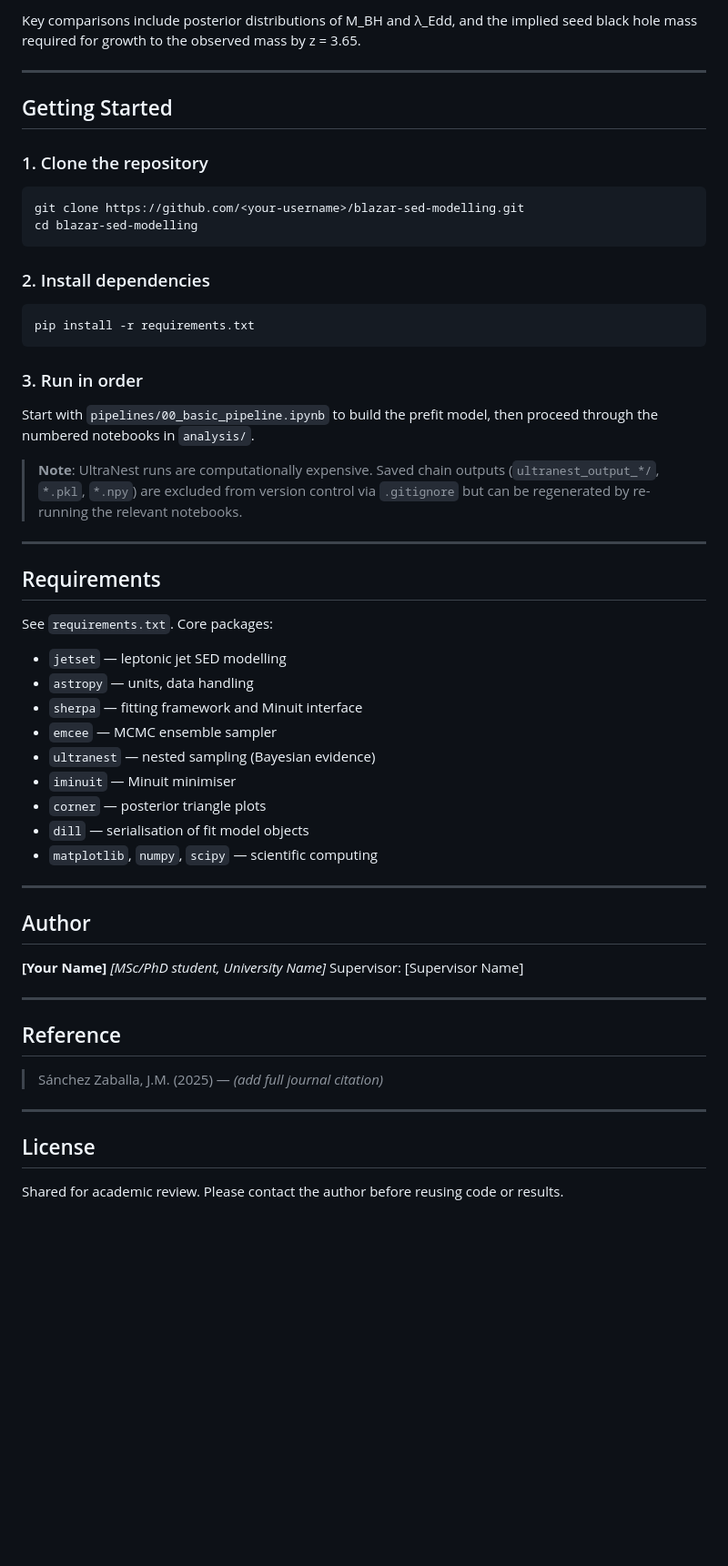
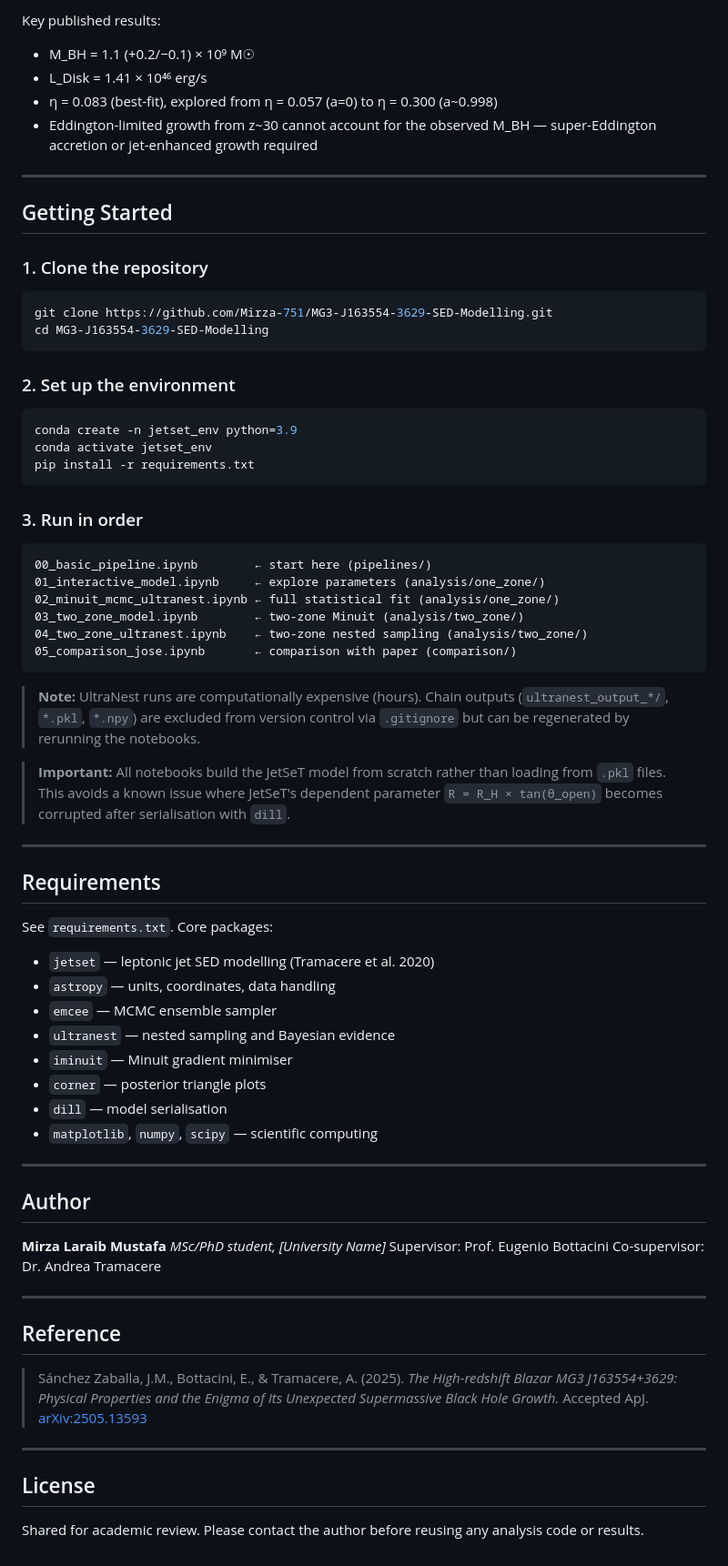
Before and after one commit to Mirza-751/MG3-J163554-3629-SED-Modelling, a Markdown page: README.md, the part around one of its changes. Shown at 91% size. Drawn GitHub-style; blank space fills up the shorter version.

````diff
--- a/README.md
+++ b/README.md
@@ -114,5 +135,9 @@ Results are cross-checked against:
 
-Key comparisons include posterior distributions of M_BH and λ_Edd, and the implied seed black hole mass required for growth to the observed mass by z = 3.65.
+Key published results:
+- M_BH = 1.1 (+0.2/−0.1) × 10⁹ M☉
+- L_Disk = 1.41 × 10⁴⁶ erg/s
+- η = 0.083 (best-fit), explored from η = 0.057 (a=0) to η = 0.300 (a~0.998)
+- Eddington-limited growth from z~30 cannot account for the observed M_BH — super-Eddington accretion or jet-enhanced growth required
 
 ---
 
@@ -120,19 +145,30 @@ Key comparisons include posterior distributions of M_BH and λ_Edd, and the impl
 
 ### 1. Clone the repository
 ```bash
-git clone https://github.com/<your-username>/blazar-sed-modelling.git
-cd blazar-sed-modelling
+git clone https://github.com/Mirza-751/MG3-J163554-3629-SED-Modelling.git
+cd MG3-J163554-3629-SED-Modelling
 ```
 
-### 2. Install dependencies
+### 2. Set up the environment
 ```bash
+conda create -n jetset_env python=3.9
+conda activate jetset_env
 pip install -r requirements.txt
 ```
 
 ### 3. Run in order
-Start with `pipelines/00_basic_pipeline.ipynb` to build the prefit model, then proceed through the numbered notebooks in `analysis/`.
+```
+00_basic_pipeline.ipynb        ← start here (pipelines/)
+01_interactive_model.ipynb     ← explore parameters (analysis/one_zone/)
+02_minuit_mcmc_ultranest.ipynb ← full statistical fit (analysis/one_zone/)
+03_two_zone_model.ipynb        ← two-zone Minuit (analysis/two_zone/)
+04_two_zone_ultranest.ipynb    ← two-zone nested sampling (analysis/two_zone/)
+05_comparison_jose.ipynb       ← comparison with paper (comparison/)
+```
 
-> **Note**: UltraNest runs are computationally expensive. Saved chain outputs (`ultranest_output_*/`, `*.pkl`, `*.npy`) are excluded from version control via `.gitignore` but can be regenerated by re-running the relevant notebooks.
+> **Note:** UltraNest runs are computationally expensive (hours). Chain outputs (`ultranest_output_*/`, `*.pkl`, `*.npy`) are excluded from version control via `.gitignore` but can be regenerated by rerunning the notebooks.
+
+> **Important:** All notebooks build the JetSeT model from scratch rather than loading from `.pkl` files. This avoids a known issue where JetSeT's dependent parameter `R = R_H × tan(θ_open)` becomes corrupted after serialisation with `dill`.
 
 ---
 
@@ -140,32 +176,32 @@ Start with `pipelines/00_basic_pipeline.ipynb` to build the prefit model, then p
 
 See `requirements.txt`. Core packages:
 
-- `jetset` — leptonic jet SED modelling
-- `astropy` — units, data handling
-- `sherpa` — fitting framework and Minuit interface
+- `jetset` — leptonic jet SED modelling (Tramacere et al. 2020)
+- `astropy` — units, coordinates, data handling
 - `emcee` — MCMC ensemble sampler
-- `ultranest` — nested sampling (Bayesian evidence)
-- `iminuit` — Minuit minimiser
+- `ultranest` — nested sampling and Bayesian evidence
+- `iminuit` — Minuit gradient minimiser
 - `corner` — posterior triangle plots
-- `dill` — serialisation of fit model objects
+- `dill` — model serialisation
 - `matplotlib`, `numpy`, `scipy` — scientific computing
 
 ---
 
 ## Author
 
-**[Your Name]**
-*[MSc/PhD student, University Name]*
-Supervisor: [Supervisor Name]
+**Mirza Laraib Mustafa**
+*MSc/PhD student, [University Name]*
+Supervisor: Prof. Eugenio Bottacini
+Co-supervisor: Dr. Andrea Tramacere
 
 ---
 
 ## Reference
 
-> Sánchez Zaballa, J.M. (2025) — *(add full journal citation)*
+> Sánchez Zaballa, J.M., Bottacini, E., & Tramacere, A. (2025). *The High-redshift Blazar MG3 J163554+3629: Physical Properties and the Enigma of Its Unexpected Supermassive Black Hole Growth.* Accepted ApJ. [arXiv:2505.13593](https://arxiv.org/abs/2505.13593)
 
 ---
 
 ## License
 
-Shared for academic review. Please contact the author before reusing code or results.
+Shared for academic review. Please contact the author before reusing any analysis code or results.
````
Also changed, not shown: other parts of README.md (+67 -46 lines).
